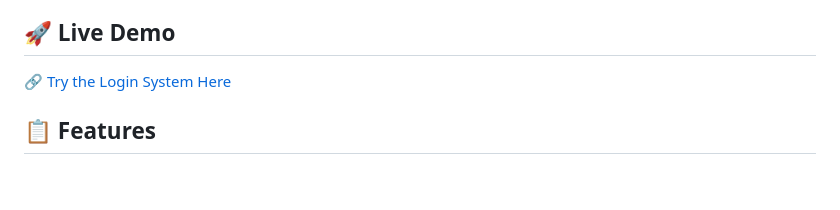
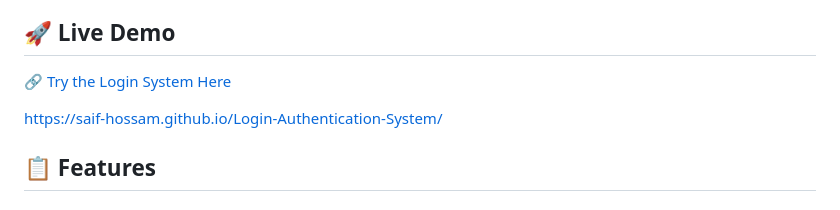
Before and after one commit to Saif-Hossam/Login-Authentication-System, a Markdown page: README.md, the part around one of its changes. GitHub-like rendering; blank space fills up the shorter version.

Commit message:
Correct live demo link formatting in README
Fixed link formatting for the live demo section.

```diff
--- a/README.md
+++ b/README.md
@@ -7,5 +7,6 @@ A complete, responsive frontend authentication system built with **HTML5, CSS3,
 
 
+https://saif-hossam.github.io/Login-Authentication-System/
 ## 📋 Features
 
 ### ✅ Core Features
```
Also changed, not shown: other parts of README.md (+1 -1 lines).
